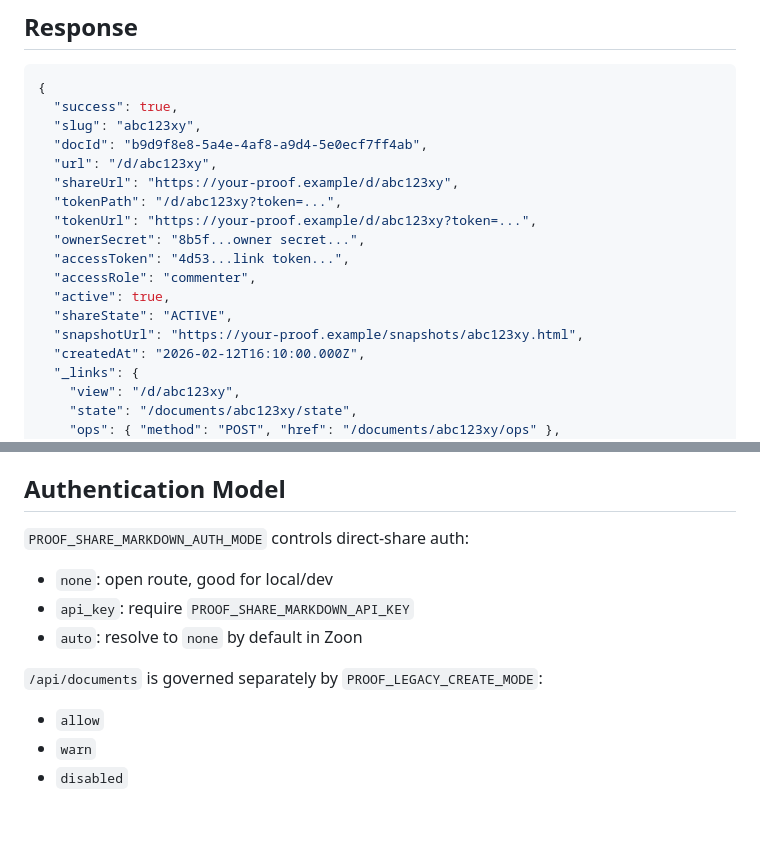
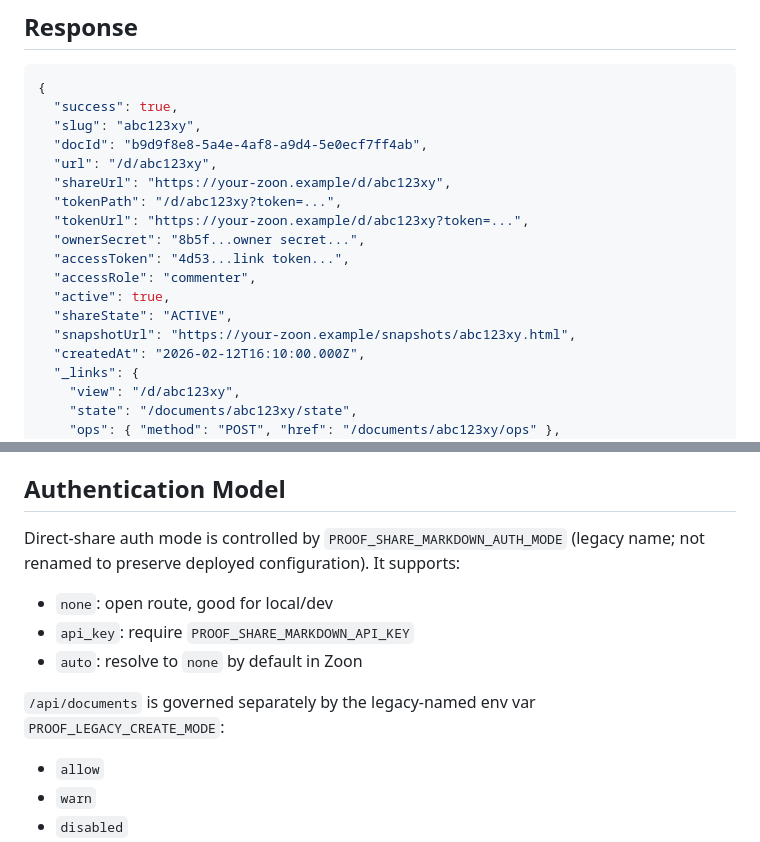
Before and after one commit to stephenfan80/zoon, a Markdown page: AGENT_CONTRACT.md, 2 parts joined by grey strips. Drawn GitHub-style; blank space fills up the shorter version.

Commit message:
docs(agent-contract): neutralize example URLs; keep env var names as literals with note

```diff
--- a/AGENT_CONTRACT.md
+++ b/AGENT_CONTRACT.md
@@ -57,15 +57,15 @@ Ship the rewrite.
   "slug": "abc123xy",
   "docId": "b9d9f8e8-5a4e-4af8-a9d4-5e0ecf7ff4ab",
   "url": "/d/abc123xy",
-  "shareUrl": "https://your-proof.example/d/abc123xy",
+  "shareUrl": "https://your-zoon.example/d/abc123xy",
   "tokenPath": "/d/abc123xy?token=...",
-  "tokenUrl": "https://your-proof.example/d/abc123xy?token=...",
+  "tokenUrl": "https://your-zoon.example/d/abc123xy?token=...",
   "ownerSecret": "8b5f...owner secret...",
   "accessToken": "4d53...link token...",
   "accessRole": "commenter",
   "active": true,
   "shareState": "ACTIVE",
-  "snapshotUrl": "https://your-proof.example/snapshots/abc123xy.html",
+  "snapshotUrl": "https://your-zoon.example/snapshots/abc123xy.html",
   "createdAt": "2026-02-12T16:10:00.000Z",
   "_links": {
     "view": "/d/abc123xy",
@@ -90,13 +90,13 @@ Ship the rewrite.
 
 ## Authentication Model
 
-`PROOF_SHARE_MARKDOWN_AUTH_MODE` controls direct-share auth:
+Direct-share auth mode is controlled by `PROOF_SHARE_MARKDOWN_AUTH_MODE` (legacy name; not renamed to preserve deployed configuration). It supports:
 
 - `none`: open route, good for local/dev
 - `api_key`: require `PROOF_SHARE_MARKDOWN_API_KEY`
 - `auto`: resolve to `none` by default in Zoon
 
-`/api/documents` is governed separately by `PROOF_LEGACY_CREATE_MODE`:
+`/api/documents` is governed separately by the legacy-named env var `PROOF_LEGACY_CREATE_MODE`:
 
 - `allow`
 - `warn`
```
